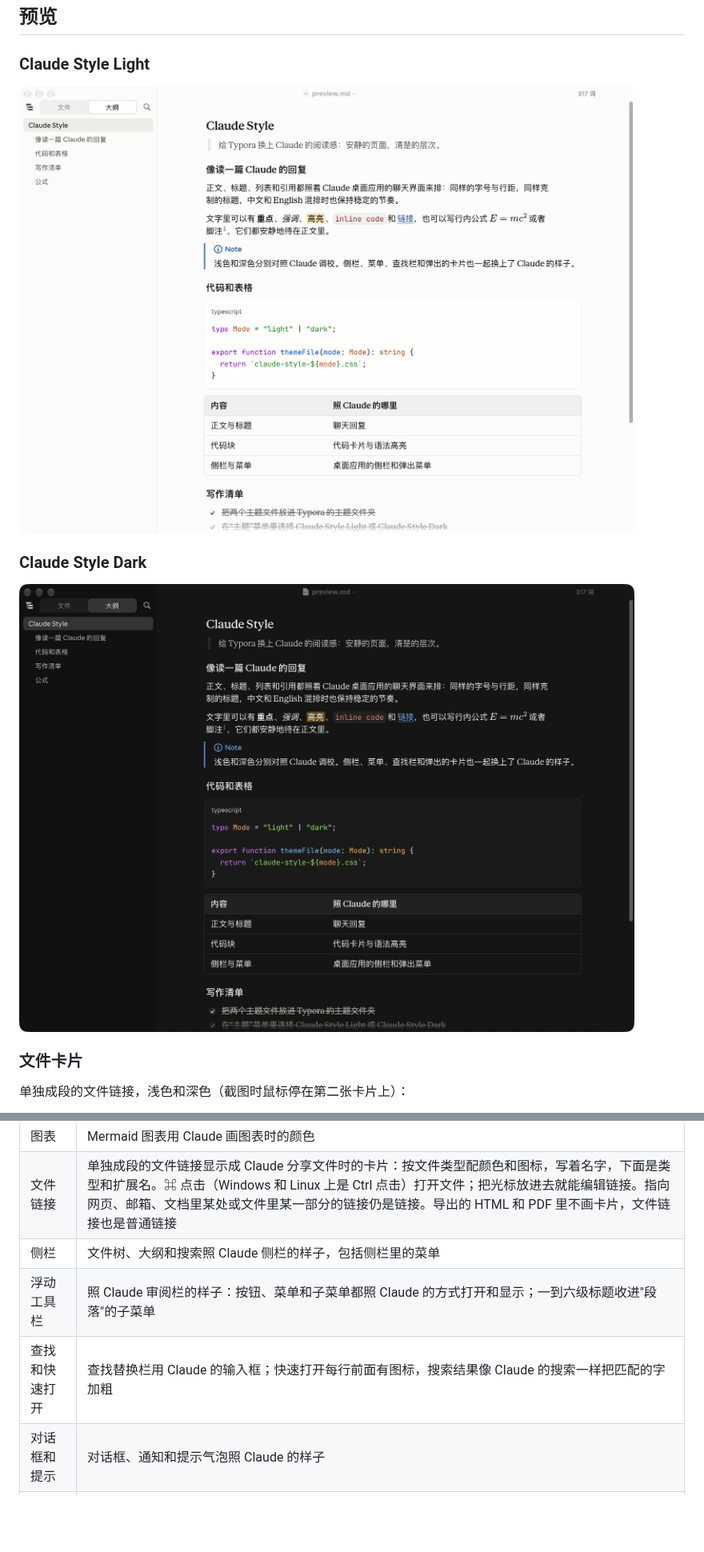
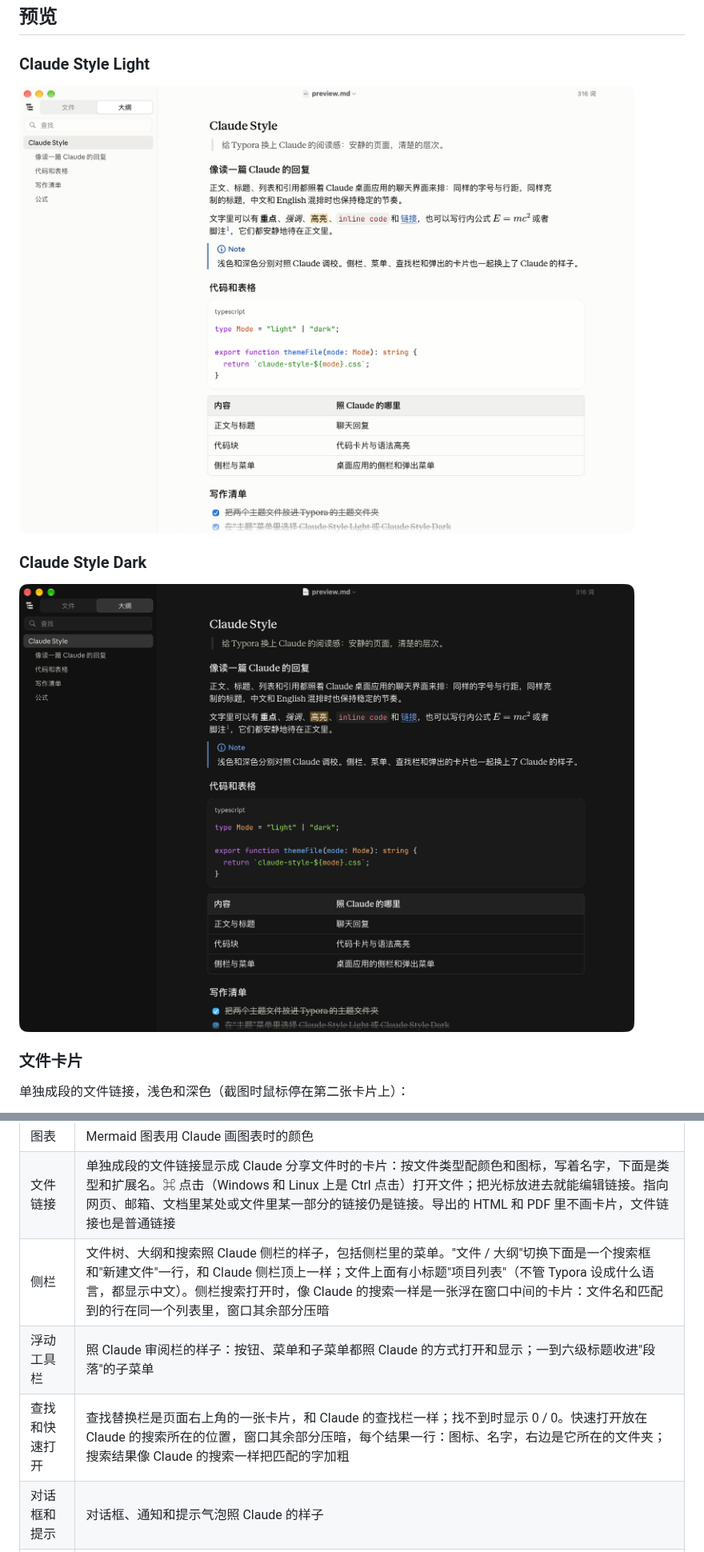
Before and after one commit to Xv-Bowen/Claude-Style-Typora, a Markdown page: README.zh-CN.md, 2 parts joined by grey strips. Shown at 80% size. Drawn GitHub-style; pictures changed too: images/preview-dark.png, images/preview-light.png; blank space fills up the shorter version.

```diff
--- a/README.zh-CN.md
+++ b/README.zh-CN.md
@@ -53,9 +53,9 @@ Typora 运行时会把主题留在内存里。换成新版本的文件后，要
 | 提示框 | GitHub 提示框（note、tip、important、warning、caution）照 Claude 显示文档时的样子：左边一条彩色竖线，第一行是带图标的彩色标题 |
 | 图表 | Mermaid 图表用 Claude 画图表时的颜色 |
 | 文件链接 | 单独成段的文件链接显示成 Claude 分享文件时的卡片：按文件类型配颜色和图标，写着名字，下面是类型和扩展名。⌘ 点击（Windows 和 Linux 上是 Ctrl 点击）打开文件；把光标放进去就能编辑链接。指向网页、邮箱、文档里某处或文件里某一部分的链接仍是链接。导出的 HTML 和 PDF 里不画卡片，文件链接也是普通链接 |
-| 侧栏 | 文件树、大纲和搜索照 Claude 侧栏的样子，包括侧栏里的菜单 |
+| 侧栏 | 文件树、大纲和搜索照 Claude 侧栏的样子，包括侧栏里的菜单。"文件 / 大纲"切换下面是一个搜索框和"新建文件"一行，和 Claude 侧栏顶上一样；文件上面有小标题"项目列表"（不管 Typora 设成什么语言，都显示中文）。侧栏搜索打开时，像 Claude 的搜索一样是一张浮在窗口中间的卡片：文件名和匹配到的行在同一个列表里，窗口其余部分压暗 |
 | 浮动工具栏 | 照 Claude 审阅栏的样子：按钮、菜单和子菜单都照 Claude 的方式打开和显示；一到六级标题收进"段落"的子菜单 |
-| 查找和快速打开 | 查找替换栏用 Claude 的输入框；快速打开每行前面有图标，搜索结果像 Claude 的搜索一样把匹配的字加粗 |
+| 查找和快速打开 | 查找替换栏是页面右上角的一张卡片，和 Claude 的查找栏一样；找不到时显示 0 / 0。快速打开放在 Claude 的搜索所在的位置，窗口其余部分压暗，每个结果一行：图标、名字，右边是它所在的文件夹；搜索结果像 Claude 的搜索一样把匹配的字加粗 |
 | 对话框和提示 | 对话框、通知和提示气泡照 Claude 的样子 |
 | 浮动大纲窗口 | 照 Claude 文档里的目录卡片 |
 | 文件预览 | 顶栏和"打开方式"按钮照 Claude 的文档面板 |
```
Also changed, not shown: README.md (+2 -2 lines), 2 other files.
